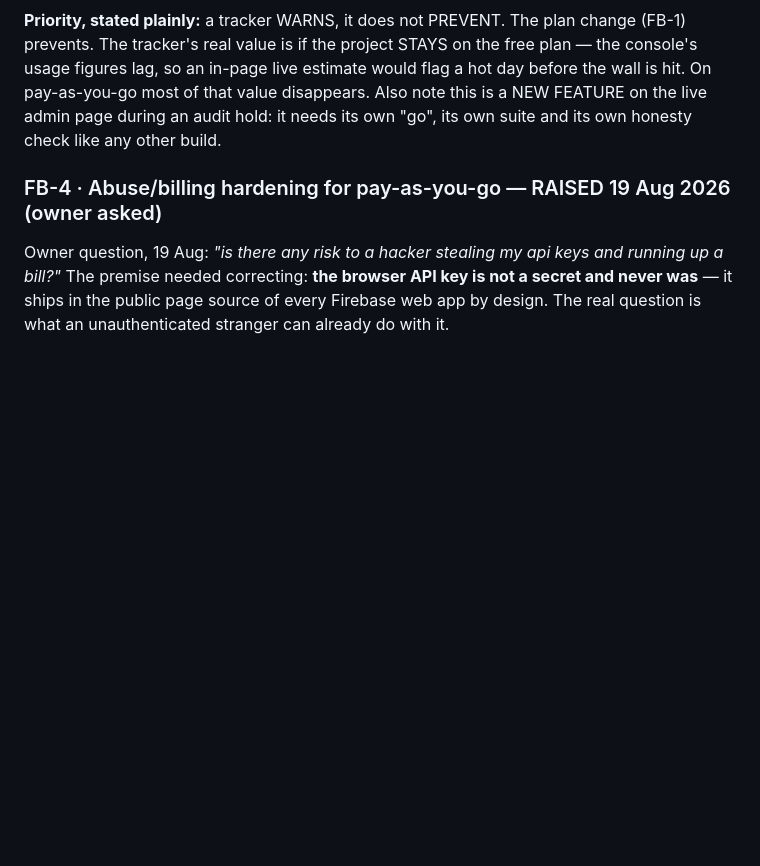
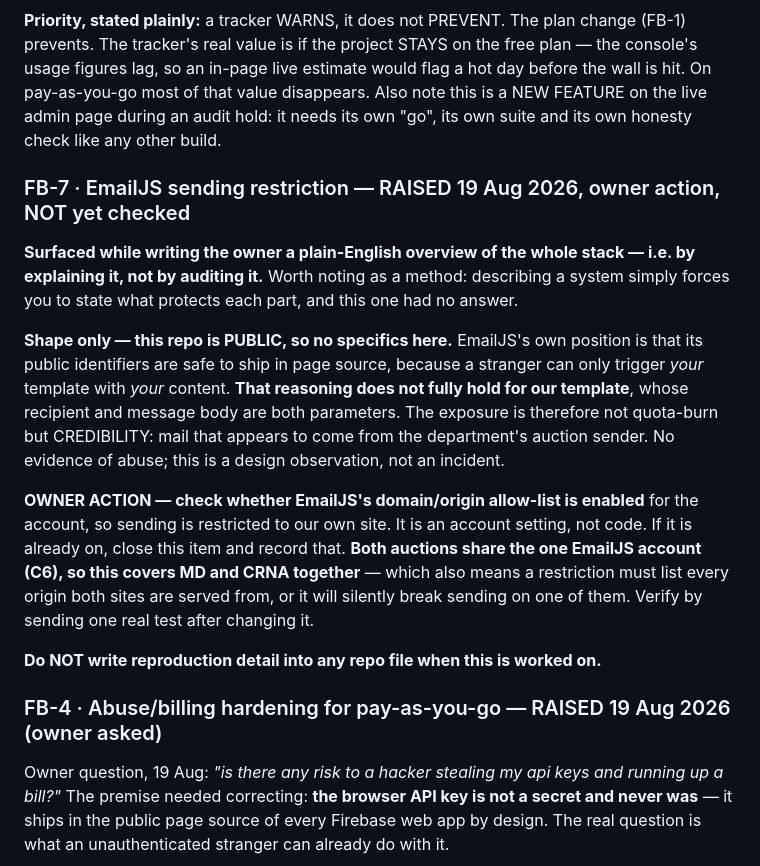
Before and after one commit to anesthesia-kp/anesthesia-kp.github.io, a Markdown page: TODO.md, the part around the change. GitHub-like rendering; blank space fills up the shorter version.

```diff
--- a/TODO.md
+++ b/TODO.md
@@ -755,6 +755,28 @@ On pay-as-you-go most of that value disappears. Also note this is a NEW FEATURE
 admin page during an audit hold: it needs its own "go", its own suite and its own honesty
 check like any other build.
 
+### FB-7 · EmailJS sending restriction — RAISED 19 Aug 2026, owner action, NOT yet checked
+
+**Surfaced while writing the owner a plain-English overview of the whole stack — i.e. by
+explaining it, not by auditing it.** Worth noting as a method: describing a system simply forces
+you to state what protects each part, and this one had no answer.
+
+**Shape only — this repo is PUBLIC, so no specifics here.** EmailJS's own position is that its
+public identifiers are safe to ship in page source, because a stranger can only trigger *your*
+template with *your* content. **That reasoning does not fully hold for our template**, whose
+recipient and message body are both parameters. The exposure is therefore not quota-burn but
+CREDIBILITY: mail that appears to come from the department's auction sender. No evidence of
+abuse; this is a design observation, not an incident.
+
+**OWNER ACTION — check whether EmailJS's domain/origin allow-list is enabled** for the account,
+so sending is restricted to our own site. It is an account setting, not code. If it is already
+on, close this item and record that. **Both auctions share the one EmailJS account (C6), so this
+covers MD and CRNA together** — which also means a restriction must list every origin both sites
+are served from, or it will silently break sending on one of them. Verify by sending one real
+test after changing it.
+
+**Do NOT write reproduction detail into any repo file when this is worked on.**
+
 ### FB-4 · Abuse/billing hardening for pay-as-you-go — RAISED 19 Aug 2026 (owner asked)
 
 Owner question, 19 Aug: *"is there any risk to a hacker stealing my api keys and running up a
```
